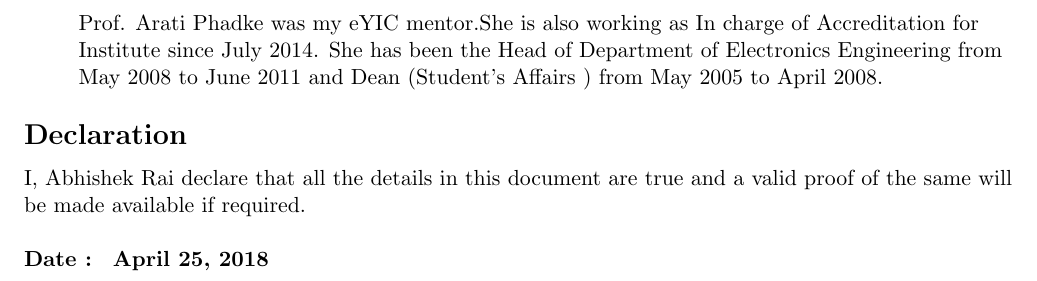
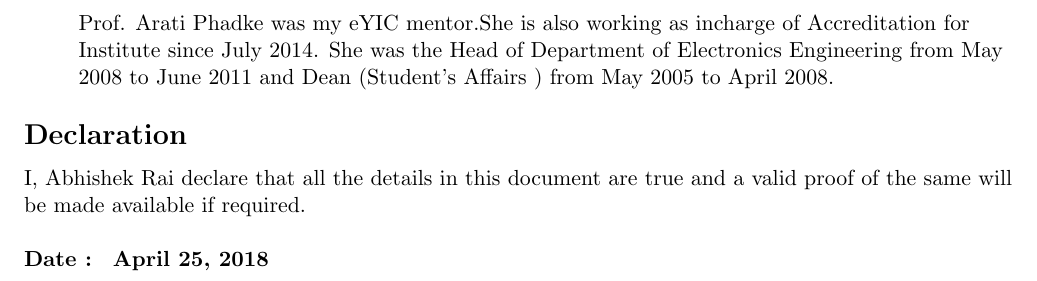
Before and after one commit to slowmachine/abhishekRai_resume, a LaTeX CV (abhishekRai_resume.tex): part of page 4 of 4, cut so that both start at the same text. Compiled offline with pdfLaTeX.

```diff
--- a/abhishekRai_resume.tex
+++ b/abhishekRai_resume.tex
@@ -262,7 +262,7 @@
 	\textbf{}  \\
 	Prof. Avinash Prabhudesai is the project guide of my final year project "Autonomous Water Rover". His work in KJSCE includes a university grant project on a regenerative brake and a consultancy project on performance improvement of a sugarcane harvester. He is Faculty Advisor for KJSCE Robocon and has an US Patent for "Radiator Grille" which was granted in January 2017.
 	\item \textbf{Mrs. Arati Phadke} \\ Associate Professor\\Electronics Dept.\\aratiphadke@somaiya.edu\\
-	\textbf{}  \\ Prof. Arati Phadke was my eYIC mentor.She is also working as In charge of Accreditation for Institute since July 2014. She has been the Head of Department of Electronics Engineering from May 2008 to June 2011 and Dean (Student’s Affairs ) from May 2005 to April 2008.
+	\textbf{}  \\ Prof. Arati Phadke was my eYIC mentor.She is also working as incharge of Accreditation for Institute since July 2014. She was the Head of Department of Electronics Engineering from May 2008 to June 2011 and Dean (Student’s Affairs ) from May 2005 to April 2008.
 \end{enumerate}
 
 %------------Declaration-------------------------
```
Also changed, not shown: abhishekRai_resume.pdf, 2 other files.
